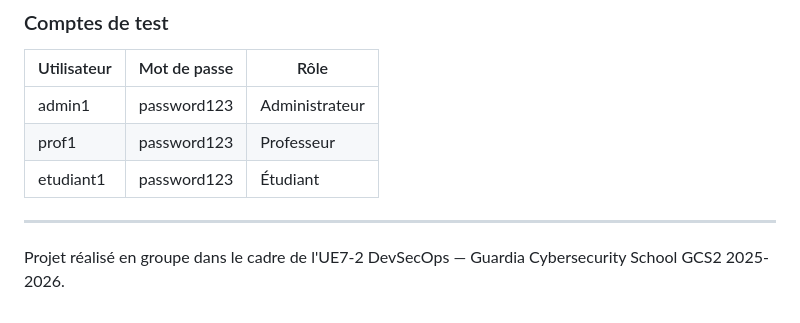
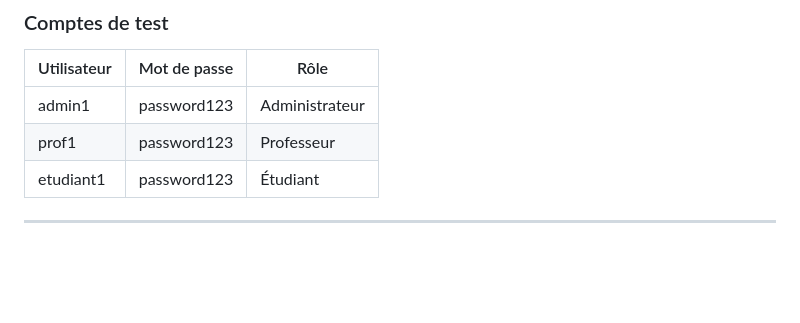
Before and after one commit to Mahmd-75/MESchool-platform, a Markdown page: README.md, the part around the change. GitHub-like rendering; blank space fills up the shorter version.

```diff
--- a/README.md
+++ b/README.md
@@ -143,7 +143,3 @@ docker compose up --build
 | etudiant1 | password123 | Étudiant |
 
 ---
-
-
-
-Projet réalisé en groupe dans le cadre de l'UE7-2 DevSecOps — Guardia Cybersecurity School GCS2 2025-2026.
```
